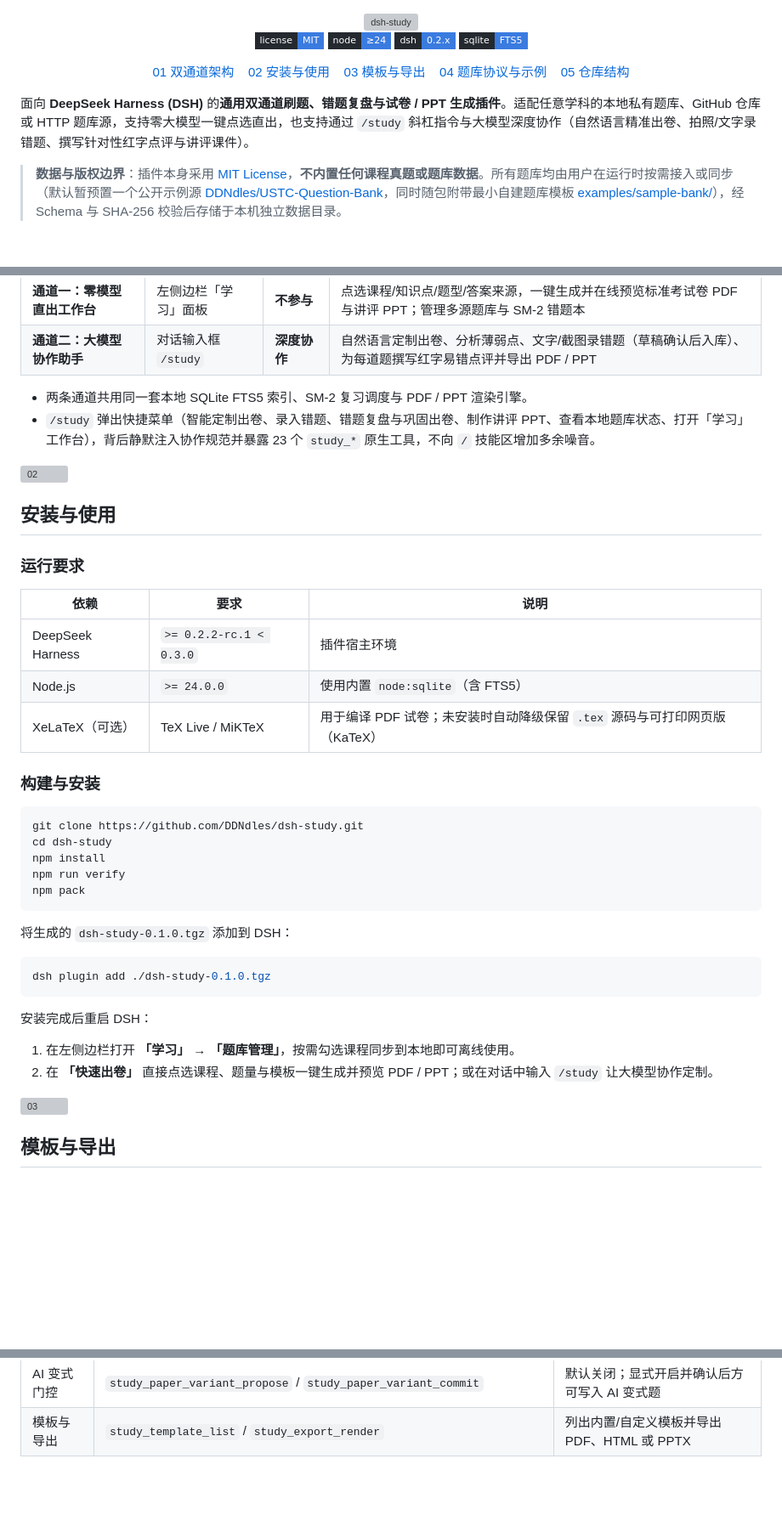
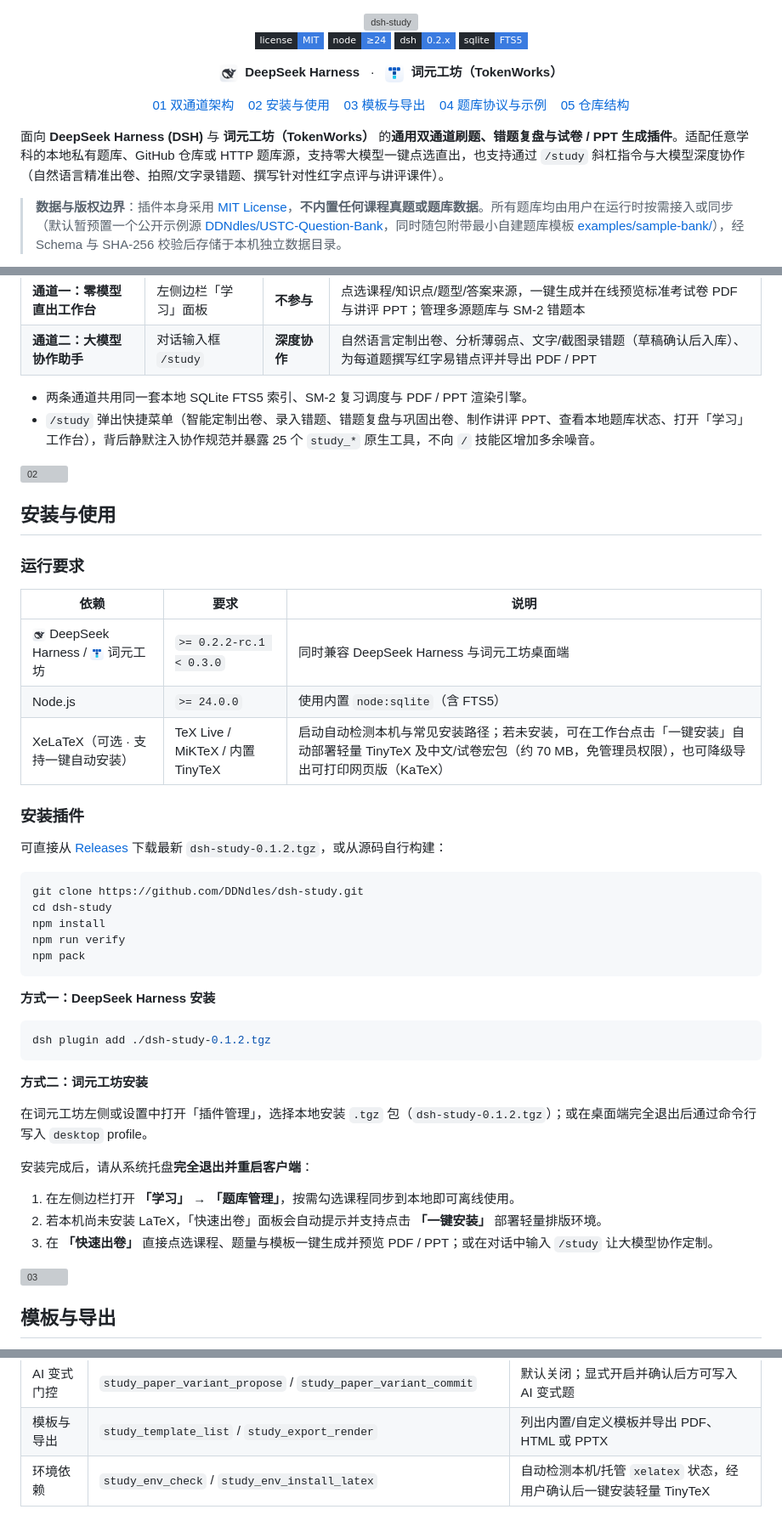
Before and after one commit to DDNdles/dsh-study, a Markdown page: README.md, 3 parts joined by grey strips. Shown at 85% size. Rendered like a GitHub page; pictures changed too: .github/assets/logo-dsh.png (added), .github/assets/logo-tokenworks.png (added); folded sections open; badges without logos; blank space fills up the shorter version; grey boxes are pictures that could not be loaded.

Commit message:
feat: auto-detect & one-click TinyTeX install, TokenWorks support (v0.1.2)

````diff
--- a/README.md
+++ b/README.md
@@ -11,6 +11,13 @@
   <a href="src/host/db.js"><img alt="SQLite FTS5" src="https://img.shields.io/badge/sqlite-FTS5-3A7BE0?style=flat-square&labelColor=24292F&logo=sqlite&logoColor=white" /></a>
 </p>
 <p>
+  <img alt="DeepSeek Harness" src=".github/assets/logo-dsh.png" width="22" height="22" align="absmiddle" />
+  &nbsp;<strong>DeepSeek Harness</strong>
+  &nbsp;&nbsp;·&nbsp;&nbsp;
+  <img alt="词元工坊" src=".github/assets/logo-tokenworks.png" width="22" height="22" align="absmiddle" />
+  &nbsp;<strong>词元工坊（TokenWorks）</strong>
+</p>
+<p>
   <a href="#双通道架构">01 双通道架构</a> &nbsp;&nbsp;
   <a href="#安装与使用">02 安装与使用</a> &nbsp;&nbsp;
   <a href="#模板与导出">03 模板与导出</a> &nbsp;&nbsp;
@@ -19,7 +26,7 @@
 </p>
 </div>
 
-面向 **DeepSeek Harness (DSH)** 的**通用双通道刷题、错题复盘与试卷 / PPT 生成插件**。适配任意学科的本地私有题库、GitHub 仓库或 HTTP 题库源，支持零大模型一键点选直出，也支持通过 `/study` 斜杠指令与大模型深度协作（自然语言精准出卷、拍照/文字录错题、撰写针对性红字点评与讲评课件）。
+面向 **DeepSeek Harness (DSH)** 与 **词元工坊（TokenWorks）** 的**通用双通道刷题、错题复盘与试卷 / PPT 生成插件**。适配任意学科的本地私有题库、GitHub 仓库或 HTTP 题库源，支持零大模型一键点选直出，也支持通过 `/study` 斜杠指令与大模型深度协作（自然语言精准出卷、拍照/文字录错题、撰写针对性红字点评与讲评课件）。
 
 > **数据与版权边界**：插件本身采用 [MIT License](LICENSE)，**不内置任何课程真题或题库数据**。所有题库均由用户在运行时按需接入或同步（默认暂预置一个公开示例源 [DDNdles/USTC-Question-Bank](https://github.com/DDNdles/USTC-Question-Bank)，同时随包附带最小自建题库模板 [examples/sample-bank/](examples/sample-bank/)），经 Schema 与 SHA-256 校验后存储于本机独立数据目录。
 
@@ -33,7 +40,7 @@
 | **通道二：大模型协作助手** | 对话输入框 `/study` | **深度协作** | 自然语言定制出卷、分析薄弱点、文字/截图录错题（草稿确认后入库）、为每道题撰写红字易错点评并导出 PDF / PPT |
 
 - 两条通道共用同一套本地 SQLite FTS5 索引、SM-2 复习调度与 PDF / PPT 渲染引擎。
-- `/study` 弹出快捷菜单（智能定制出卷、录入错题、错题复盘与巩固出卷、制作讲评 PPT、查看本地题库状态、打开「学习」工作台），背后静默注入协作规范并暴露 23 个 `study_*` 原生工具，不向 `/` 技能区增加多余噪音。
+- `/study` 弹出快捷菜单（智能定制出卷、录入错题、错题复盘与巩固出卷、制作讲评 PPT、查看本地题库状态、打开「学习」工作台），背后静默注入协作规范并暴露 25 个 `study_*` 原生工具，不向 `/` 技能区增加多余噪音。
 
 <img alt="02" src=".github/assets/route-02.svg" width="100%" />
 
@@ -43,11 +50,13 @@
 
 | 依赖 | 要求 | 说明 |
 | --- | --- | --- |
-| DeepSeek Harness | `>= 0.2.2-rc.1 < 0.3.0` | 插件宿主环境 |
+| <img alt="DSH" src=".github/assets/logo-dsh.png" width="16" height="16" align="absmiddle" /> DeepSeek Harness / <img alt="词元工坊" src=".github/assets/logo-tokenworks.png" width="16" height="16" align="absmiddle" /> 词元工坊 | `>= 0.2.2-rc.1 < 0.3.0` | 同时兼容 DeepSeek Harness 与词元工坊桌面端 |
 | Node.js | `>= 24.0.0` | 使用内置 `node:sqlite`（含 FTS5） |
-| XeLaTeX（可选） | TeX Live / MiKTeX | 用于编译 PDF 试卷；未安装时自动降级保留 `.tex` 源码与可打印网页版（KaTeX） |
+| XeLaTeX（可选 · 支持一键自动安装） | TeX Live / MiKTeX / 内置 TinyTeX | 启动自动检测本机与常见安装路径；若未安装，可在工作台点击「一键安装」自动部署轻量 TinyTeX 及中文/试卷宏包（约 70 MB，免管理员权限），也可降级导出可打印网页版（KaTeX） |
 
-### 构建与安装
+### 安装插件
+
+可直接从 [Releases](https://github.com/DDNdles/dsh-study/releases) 下载最新 `dsh-study-0.1.2.tgz`，或从源码自行构建：
 
 ```bash
 git clone https://github.com/DDNdles/dsh-study.git
@@ -57,15 +66,20 @@ npm run verify
 npm pack
 ```
 
-将生成的 `dsh-study-0.1.0.tgz` 添加到 DSH：
+**方式一：DeepSeek Harness 安装**
 
 ```bash
-dsh plugin add ./dsh-study-0.1.0.tgz
+dsh plugin add ./dsh-study-0.1.2.tgz
 ```
 
-安装完成后重启 DSH：
+**方式二：词元工坊安装**
+
+在词元工坊左侧或设置中打开「插件管理」，选择本地安装 `.tgz` 包（`dsh-study-0.1.2.tgz`）；或在桌面端完全退出后通过命令行写入 `desktop` profile。
+
+安装完成后，请从系统托盘**完全退出并重启客户端**：
 1. 在左侧边栏打开 **「学习」 → 「题库管理」**，按需勾选课程同步到本地即可离线使用。
-2. 在 **「快速出卷」** 直接点选课程、题量与模板一键生成并预览 PDF / PPT；或在对话中输入 `/study` 让大模型协作定制。
+2. 若本机尚未安装 LaTeX，「快速出卷」面板会自动提示并支持点击 **「一键安装」** 部署轻量排版环境。
+3. 在 **「快速出卷」** 直接点选课程、题量与模板一键生成并预览 PDF / PPT；或在对话中输入 `/study` 让大模型协作定制。
 
 <img alt="03" src=".github/assets/route-03.svg" width="100%" />
 
@@ -142,5 +157,6 @@ dsh-study/
 | 试卷维护 | `study_paper_get` / `study_paper_list` / `study_paper_items_update` / `study_paper_comment_update` | 读取试卷、调整顺序与分值、撰写针对性红字点评 |
 | AI 变式门控 | `study_paper_variant_propose` / `study_paper_variant_commit` | 默认关闭；显式开启并确认后方可写入 AI 变式题 |
 | 模板与导出 | `study_template_list` / `study_export_render` | 列出内置/自定义模板并导出 PDF、HTML 或 PPTX |
+| 环境依赖 | `study_env_check` / `study_env_install_latex` | 自动检测本机/托管 `xelatex` 状态，经用户确认后一键安装轻量 TinyTeX |
 
 </details>
````
Also changed, not shown: other parts of README.md (+4 -3 lines), skills/dsh-study/SKILL.md (+1 -0 lines), 8 other files.
